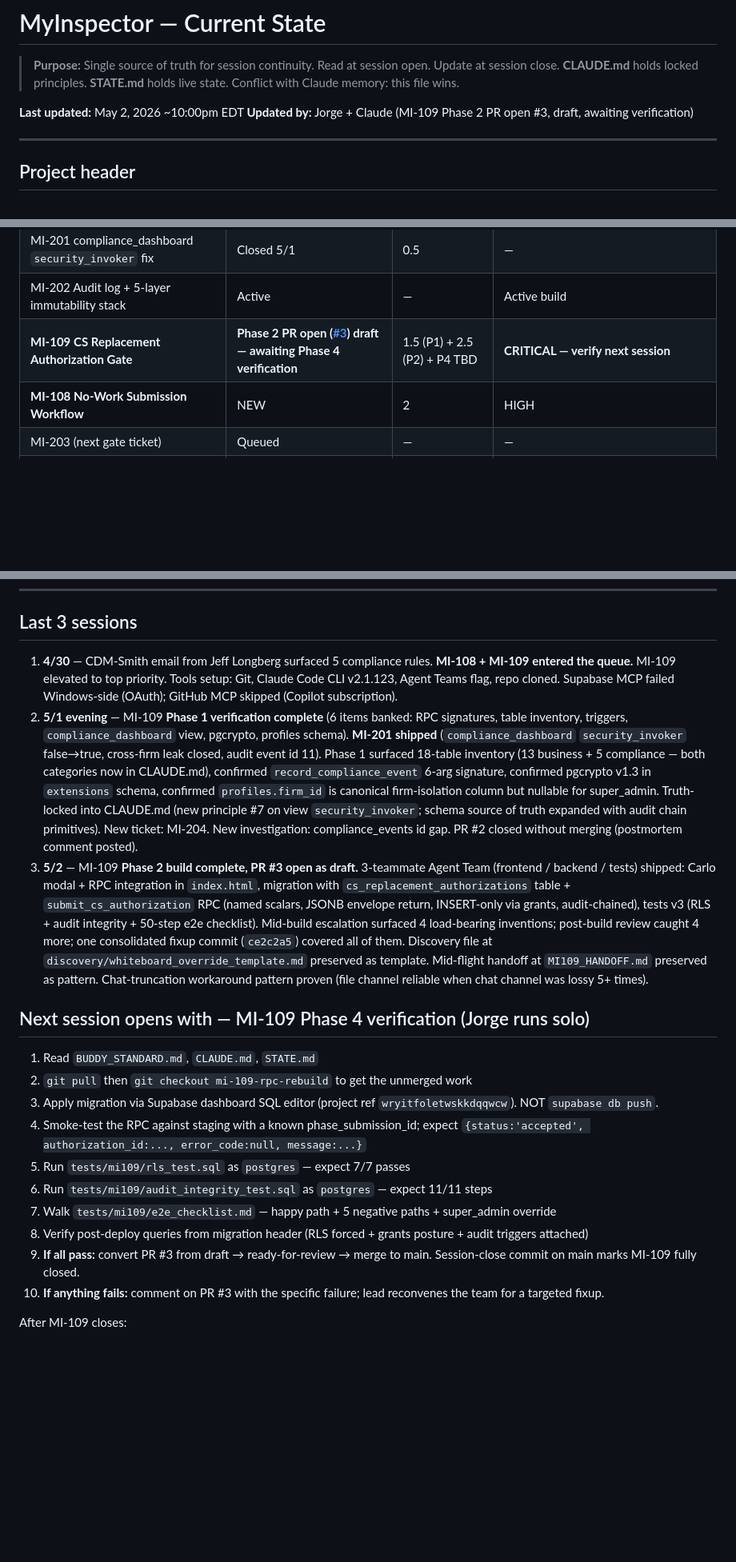
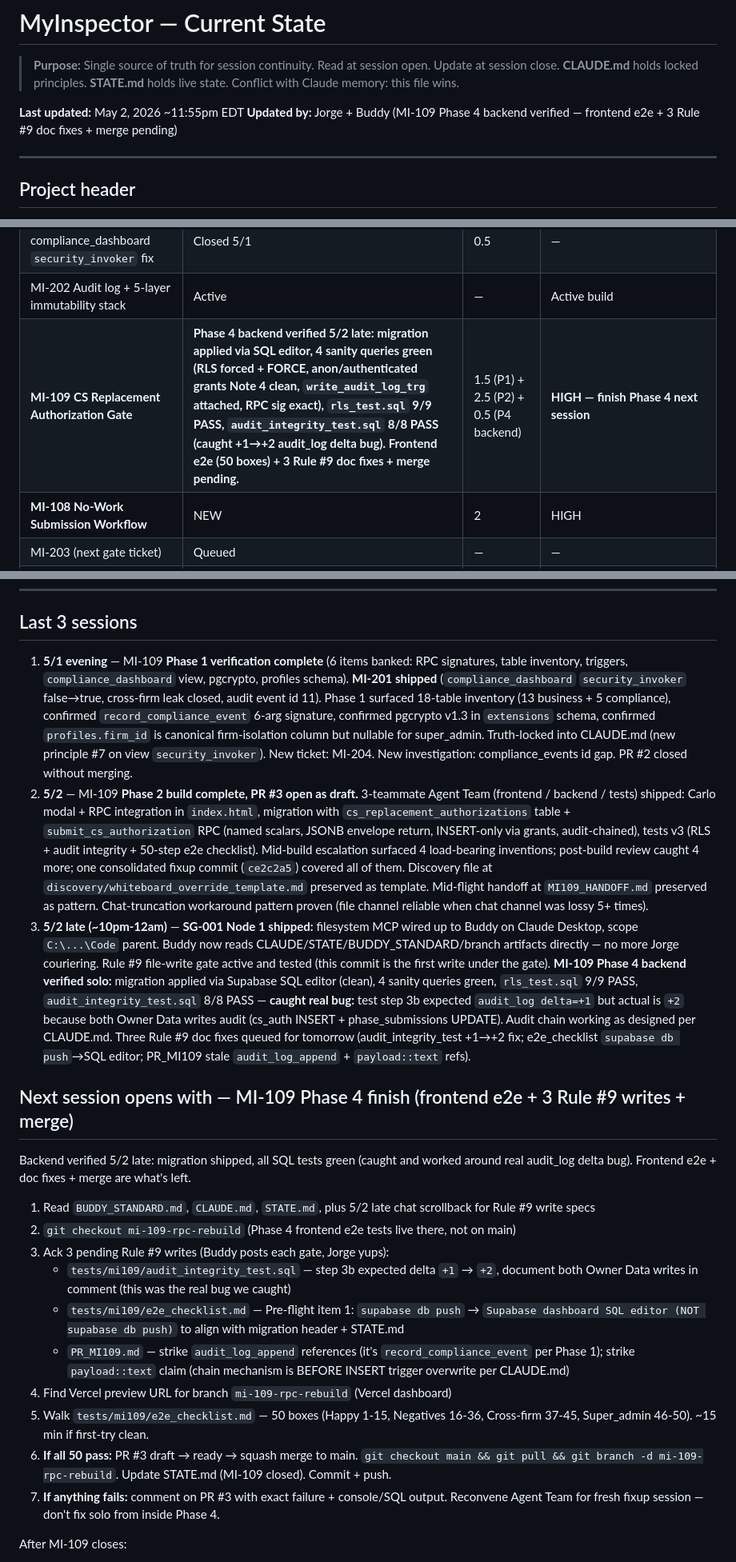
Before and after one commit to SerranoJ3/myinspector, a Markdown page: STATE.md, 3 parts joined by grey strips. Shown at 80% size. Rendered like a GitHub page; blank space fills up the shorter version.

Commit message:
STATE: 5/2 late session close — MI-109 Phase 4 backend verified + SG-001 Node 1

```diff
--- a/STATE.md
+++ b/STATE.md
@@ -4,8 +4,8 @@
 > **CLAUDE.md** holds locked principles. **STATE.md** holds live state.
 > Conflict with Claude memory: this file wins.
 
-**Last updated:** May 2, 2026 ~10:00pm EDT
-**Updated by:** Jorge + Claude (MI-109 Phase 2 PR open #3, draft, awaiting verification)
+**Last updated:** May 2, 2026 ~11:55pm EDT
+**Updated by:** Jorge + Buddy (MI-109 Phase 4 backend verified — frontend e2e + 3 Rule #9 doc fixes + merge pending)
 
 ---
 
@@ -25,7 +25,7 @@
 | MI-200 RLS forced + at least 1 policy per table | Closed 4/27 | — | — |
 | MI-201 compliance_dashboard `security_invoker` fix | Closed 5/1 | 0.5 | — |
 | MI-202 Audit log + 5-layer immutability stack | Active | — | Active build |
-| **MI-109 CS Replacement Authorization Gate** | **Phase 2 PR open ([#3](https://github.com/SerranoJ3/myinspector/pull/3)) draft — awaiting Phase 4 verification** | 1.5 (P1) + 2.5 (P2) + P4 TBD | **CRITICAL — verify next session** |
+| **MI-109 CS Replacement Authorization Gate** | **Phase 4 backend verified 5/2 late: migration applied via SQL editor, 4 sanity queries green (RLS forced + FORCE, anon/authenticated grants Note 4 clean, `write_audit_log_trg` attached, RPC sig exact), `rls_test.sql` 9/9 PASS, `audit_integrity_test.sql` 8/8 PASS (caught +1→+2 audit_log delta bug). Frontend e2e (50 boxes) + 3 Rule #9 doc fixes + merge pending.** | 1.5 (P1) + 2.5 (P2) + 0.5 (P4 backend) | **HIGH — finish Phase 4 next session** |
 | **MI-108 No-Work Submission Workflow** | NEW | 2 | HIGH |
 | MI-203 (next gate ticket) | Queued | — | — |
 | MI-204 index on `profiles.firm_id` | Queued | 0.25 | Phase 2 cleanup, perf-only |
@@ -89,22 +89,24 @@
 ---
 
 ## Last 3 sessions
-1. **4/30** — CDM-Smith email from Jeff Longberg surfaced 5 compliance rules. **MI-108 + MI-109 entered the queue.** MI-109 elevated to top priority. Tools setup: Git, Claude Code CLI v2.1.123, Agent Teams flag, repo cloned. Supabase MCP failed Windows-side (OAuth); GitHub MCP skipped (Copilot subscription).
-2. **5/1 evening** — MI-109 **Phase 1 verification complete** (6 items banked: RPC signatures, table inventory, triggers, `compliance_dashboard` view, pgcrypto, profiles schema). **MI-201 shipped** (`compliance_dashboard` `security_invoker` false→true, cross-firm leak closed, audit event id 11). Phase 1 surfaced 18-table inventory (13 business + 5 compliance — both categories now in CLAUDE.md), confirmed `record_compliance_event` 6-arg signature, confirmed pgcrypto v1.3 in `extensions` schema, confirmed `profiles.firm_id` is canonical firm-isolation column but nullable for super_admin. Truth-locked into CLAUDE.md (new principle #7 on view `security_invoker`; schema source of truth expanded with audit chain primitives). New ticket: MI-204. New investigation: compliance_events id gap. PR #2 closed without merging (postmortem comment posted).
-3. **5/2** — MI-109 **Phase 2 build complete, PR #3 open as draft.** 3-teammate Agent Team (frontend / backend / tests) shipped: Carlo modal + RPC integration in `index.html`, migration with `cs_replacement_authorizations` table + `submit_cs_authorization` RPC (named scalars, JSONB envelope return, INSERT-only via grants, audit-chained), tests v3 (RLS + audit integrity + 50-step e2e checklist). Mid-build escalation surfaced 4 load-bearing inventions; post-build review caught 4 more; one consolidated fixup commit (`ce2c2a5`) covered all of them. Discovery file at `discovery/whiteboard_override_template.md` preserved as template. Mid-flight handoff at `MI109_HANDOFF.md` preserved as pattern. Chat-truncation workaround pattern proven (file channel reliable when chat channel was lossy 5+ times).
+1. **5/1 evening** — MI-109 **Phase 1 verification complete** (6 items banked: RPC signatures, table inventory, triggers, `compliance_dashboard` view, pgcrypto, profiles schema). **MI-201 shipped** (`compliance_dashboard` `security_invoker` false→true, cross-firm leak closed, audit event id 11). Phase 1 surfaced 18-table inventory (13 business + 5 compliance), confirmed `record_compliance_event` 6-arg signature, confirmed pgcrypto v1.3 in `extensions` schema, confirmed `profiles.firm_id` is canonical firm-isolation column but nullable for super_admin. Truth-locked into CLAUDE.md (new principle #7 on view `security_invoker`). New ticket: MI-204. New investigation: compliance_events id gap. PR #2 closed without merging.
+2. **5/2** — MI-109 **Phase 2 build complete, PR #3 open as draft.** 3-teammate Agent Team (frontend / backend / tests) shipped: Carlo modal + RPC integration in `index.html`, migration with `cs_replacement_authorizations` table + `submit_cs_authorization` RPC (named scalars, JSONB envelope return, INSERT-only via grants, audit-chained), tests v3 (RLS + audit integrity + 50-step e2e checklist). Mid-build escalation surfaced 4 load-bearing inventions; post-build review caught 4 more; one consolidated fixup commit (`ce2c2a5`) covered all of them. Discovery file at `discovery/whiteboard_override_template.md` preserved as template. Mid-flight handoff at `MI109_HANDOFF.md` preserved as pattern. Chat-truncation workaround pattern proven (file channel reliable when chat channel was lossy 5+ times).
+3. **5/2 late (~10pm-12am)** — **SG-001 Node 1 shipped:** filesystem MCP wired up to Buddy on Claude Desktop, scope `C:\...\Code` parent. Buddy now reads CLAUDE/STATE/BUDDY_STANDARD/branch artifacts directly — no more Jorge couriering. Rule #9 file-write gate active and tested (this commit is the first write under the gate). **MI-109 Phase 4 backend verified solo:** migration applied via Supabase SQL editor (clean), 4 sanity queries green, `rls_test.sql` 9/9 PASS, `audit_integrity_test.sql` 8/8 PASS — **caught real bug:** test step 3b expected `audit_log delta=+1` but actual is `+2` because both Owner Data writes audit (cs_auth INSERT + phase_submissions UPDATE). Audit chain working as designed per CLAUDE.md. Three Rule #9 doc fixes queued for tomorrow (audit_integrity_test +1→+2 fix; e2e_checklist `supabase db push`→SQL editor; PR_MI109 stale `audit_log_append` + `payload::text` refs).
 
-## Next session opens with — MI-109 Phase 4 verification (Jorge runs solo)
+## Next session opens with — MI-109 Phase 4 finish (frontend e2e + 3 Rule #9 writes + merge)
 
-1. Read `BUDDY_STANDARD.md`, `CLAUDE.md`, `STATE.md`
-2. `git pull` then `git checkout mi-109-rpc-rebuild` to get the unmerged work
-3. Apply migration via Supabase dashboard SQL editor (project ref `wryitfoletwskkdqqwcw`). NOT `supabase db push`.
-4. Smoke-test the RPC against staging with a known phase_submission_id; expect `{status:'accepted', authorization_id:..., error_code:null, message:...}`
-5. Run `tests/mi109/rls_test.sql` as `postgres` — expect 7/7 passes
-6. Run `tests/mi109/audit_integrity_test.sql` as `postgres` — expect 11/11 steps
-7. Walk `tests/mi109/e2e_checklist.md` — happy path + 5 negative paths + super_admin override
-8. Verify post-deploy queries from migration header (RLS forced + grants posture + audit triggers attached)
-9. **If all pass:** convert PR #3 from draft → ready-for-review → merge to main. Session-close commit on main marks MI-109 fully closed.
-10. **If anything fails:** comment on PR #3 with the specific failure; lead reconvenes the team for a targeted fixup.
+Backend verified 5/2 late: migration shipped, all SQL tests green (caught and worked around real audit_log delta bug). Frontend e2e + doc fixes + merge are what's left.
+
+1. Read `BUDDY_STANDARD.md`, `CLAUDE.md`, `STATE.md`, plus 5/2 late chat scrollback for Rule #9 write specs
+2. `git checkout mi-109-rpc-rebuild` (Phase 4 frontend e2e tests live there, not on main)
+3. Ack 3 pending Rule #9 writes (Buddy posts each gate, Jorge yups):
+   - `tests/mi109/audit_integrity_test.sql` — step 3b expected delta `+1` → `+2`, document both Owner Data writes in comment (this was the real bug we caught)
+   - `tests/mi109/e2e_checklist.md` — Pre-flight item 1: `supabase db push` → `Supabase dashboard SQL editor (NOT supabase db push)` to align with migration header + STATE.md
+   - `PR_MI109.md` — strike `audit_log_append` references (it's `record_compliance_event` per Phase 1); strike `payload::text` claim (chain mechanism is BEFORE INSERT trigger overwrite per CLAUDE.md)
+4. Find Vercel preview URL for branch `mi-109-rpc-rebuild` (Vercel dashboard)
+5. Walk `tests/mi109/e2e_checklist.md` — 50 boxes (Happy 1-15, Negatives 16-36, Cross-firm 37-45, Super_admin 46-50). ~15 min if first-try clean.
+6. **If all 50 pass:** PR #3 draft → ready → squash merge to main. `git checkout main && git pull && git branch -d mi-109-rpc-rebuild`. Update STATE.md (MI-109 closed). Commit + push.
+7. **If anything fails:** comment on PR #3 with exact failure + console/SQL output. Reconvene Agent Team for fresh fixup session — don't fix solo from inside Phase 4.
 
 After MI-109 closes:
 - MI-108 (2 sessions, HIGH priority — CDM-Smith rule a)
```
